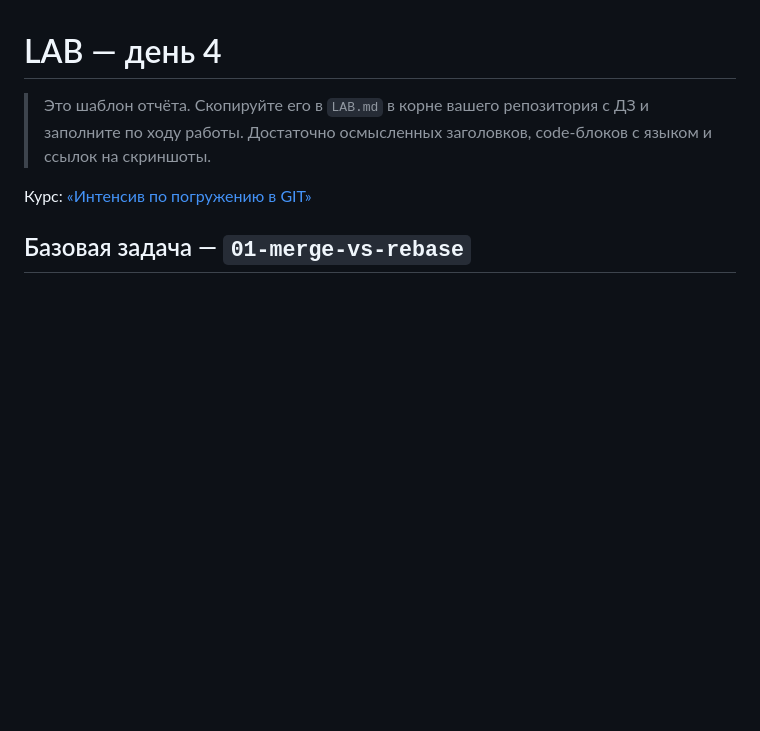
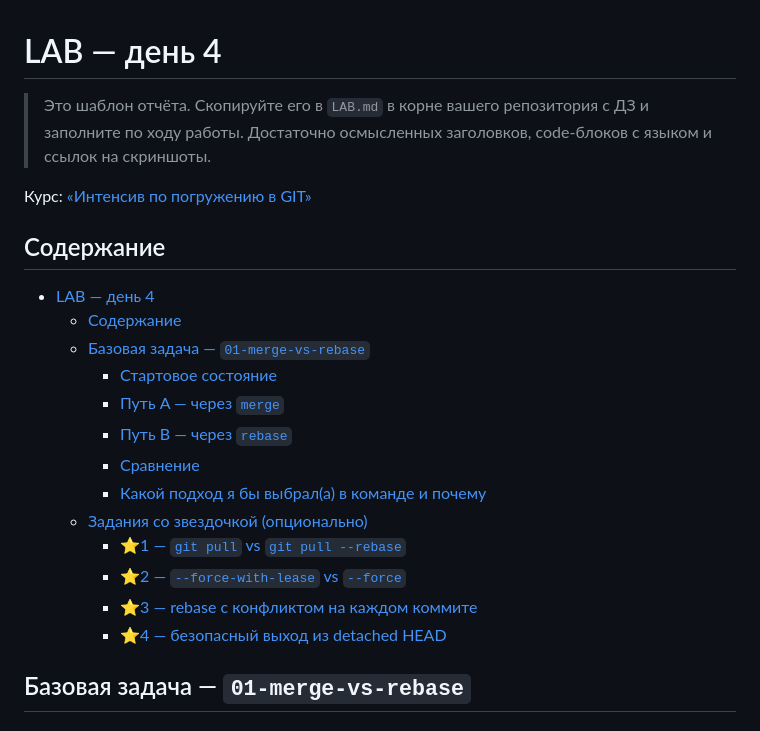
Before and after one commit to testOCP25/git-bootcamp-day-4, a Markdown page: LAB.md, the part around the change. Rendered like a GitHub page; blank space fills up the shorter version.

Commit message:
docs: LAB.md updated, table of content

```diff
--- a/LAB.md
+++ b/LAB.md
@@ -3,6 +3,21 @@
 > Это шаблон отчёта. Скопируйте его в `LAB.md` в корне вашего репозитория с ДЗ и заполните по ходу работы. Достаточно осмысленных заголовков, code-блоков с языком и ссылок на скриншоты.
 
 Курс: [«Интенсив по погружению в GIT»](https://slurm.io/git-intensive)
+
+## Содержание
+- [LAB — день 4](#lab--день-4)
+  - [Содержание](#содержание)
+  - [Базовая задача — `01-merge-vs-rebase`](#базовая-задача--01-merge-vs-rebase)
+    - [Стартовое состояние](#стартовое-состояние)
+    - [Путь A — через `merge`](#путь-a--через-merge)
+    - [Путь B — через `rebase`](#путь-b--через-rebase)
+    - [Сравнение](#сравнение)
+    - [Какой подход я бы выбрал(а) в команде и почему](#какой-подход-я-бы-выбрала-в-команде-и-почему)
+  - [Задания со звездочкой (опционально)](#задания-со-звездочкой-опционально)
+    - [⭐1 — `git pull` vs `git pull --rebase`](#1--git-pull-vs-git-pull---rebase)
+    - [⭐2 — `--force-with-lease` vs `--force`](#2----force-with-lease-vs---force)
+    - [⭐3 — rebase с конфликтом на каждом коммите](#3--rebase-с-конфликтом-на-каждом-коммите)
+    - [⭐4 — безопасный выход из detached HEAD](#4--безопасный-выход-из-detached-head)
 
 
 ## Базовая задача — `01-merge-vs-rebase`
```
